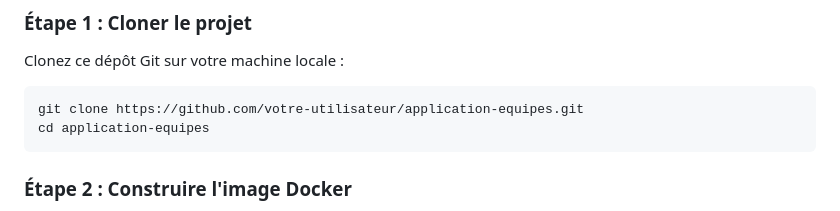
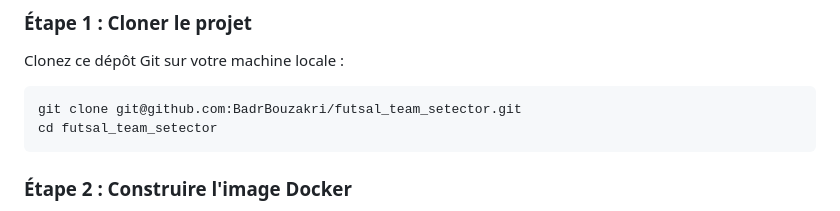
Before and after one commit to BadrBouzakri/futsal_team_selector, a Markdown page: README.md, the part around the change. Rendered like a GitHub page.

````diff
--- a/README.md
+++ b/README.md
@@ -35,8 +35,8 @@ Cette application permet de générer des équipes équilibrées à partir d'une
 Clonez ce dépôt Git sur votre machine locale :
 
 ```bash
-git clone https://github.com/votre-utilisateur/application-equipes.git
-cd application-equipes
+git clone git@github.com:BadrBouzakri/futsal_team_setector.git
+cd futsal_team_setector
 ```
 
 ### Étape 2 : Construire l'image Docker
````
